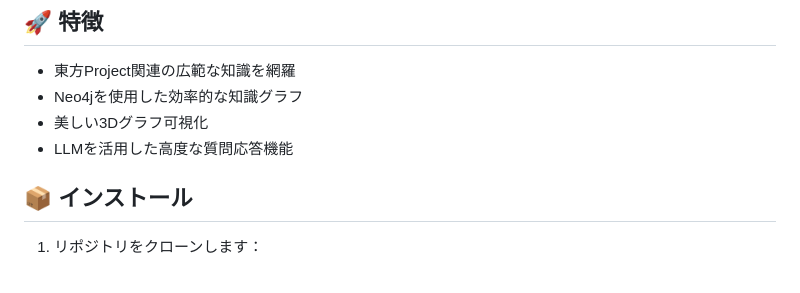
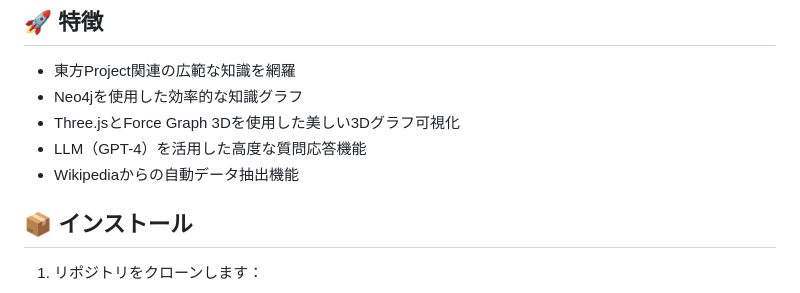
Before and after one commit to Sunwood-ai-labs/TohoAnythingQA, a Markdown page: README.md, the part around the change printed below. GitHub-like rendering.

```diff
--- a/README.md
+++ b/README.md
@@ -20,8 +20,9 @@
 
 - 東方Project関連の広範な知識を網羅
 - Neo4jを使用した効率的な知識グラフ
-- 美しい3Dグラフ可視化
-- LLMを活用した高度な質問応答機能
+- Three.jsとForce Graph 3Dを使用した美しい3Dグラフ可視化
+- LLM（GPT-4）を活用した高度な質問応答機能
+- Wikipediaからの自動データ抽出機能
 
 ## 📦 インストール
 
```
Also changed, not shown: other parts of README.md (+36 -1 lines).
